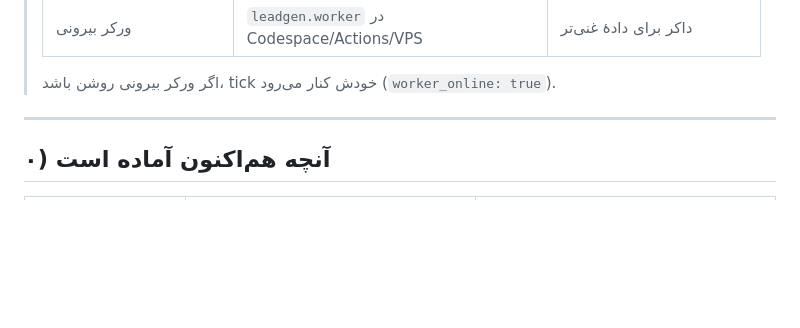
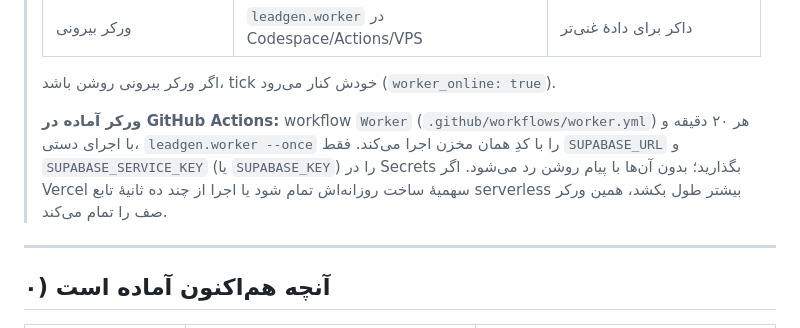
Before and after one commit to rahmaniho/Skill, a Markdown page: docs/CLOUD.md, the part around the change. Drawn GitHub-style; blank space fills up the shorter version.

Commit message:
docs: ورکر Actions در راهنمای ابر + سنجش --pipeline
Co-authored-by: arena-agent <297053741+arena-agent@users.noreply.github.com>

```diff
--- a/docs/CLOUD.md
+++ b/docs/CLOUD.md
@@ -30,6 +30,13 @@
 > | ورکر بیرونی | `leadgen.worker` در Codespace/Actions/VPS | داکر برای دادهٔ غنی‌تر |
 >
 > اگر ورکر بیرونی روشن باشد، tick خودش کنار می‌رود (`worker_online: true`).
+>
+> **ورکر آماده در GitHub Actions:** workflow `Worker` (`.github/workflows/worker.yml`)
+> هر ۲۰ دقیقه و با اجرای دستی، `leadgen.worker --once` را با کدِ همان مخزن اجرا
+> می‌کند. فقط `SUPABASE_URL` و `SUPABASE_SERVICE_KEY` (یا `SUPABASE_KEY`) را در
+> Secrets بگذارید؛ بدون آن‌ها با پیام روشن رد می‌شود. اگر Vercel سهمیهٔ ساخت
+> روزانه‌اش تمام شود یا اجرا از چند ده ثانیهٔ تابع serverless بیشتر طول بکشد،
+> همین ورکر صف را تمام می‌کند.
 
 ---
 
```
